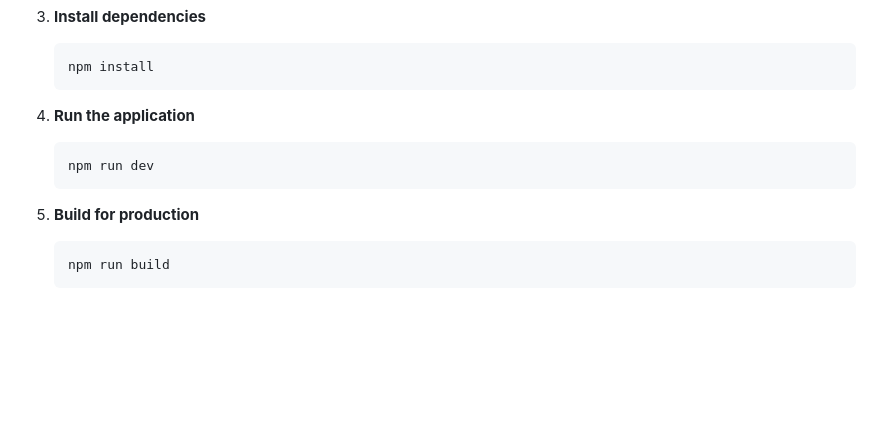
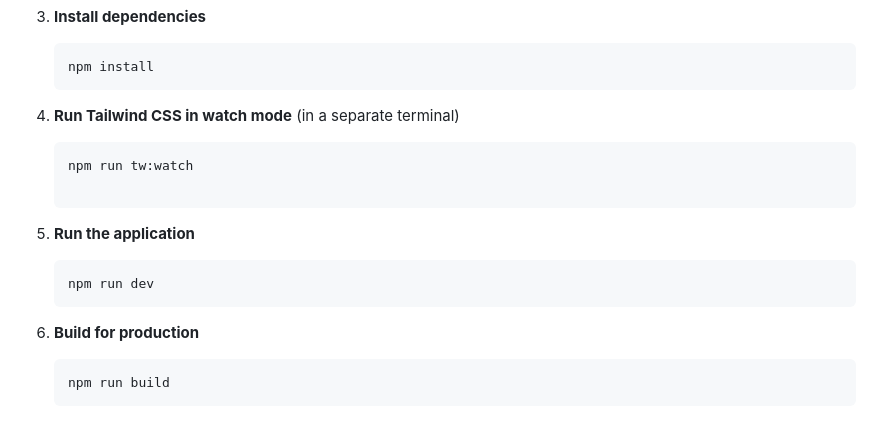
Before and after one commit to Rawat107/Weather-Forecast-Application, a Markdown page: README.md, the part around one of its changes. Rendered like a GitHub page; blank space fills up the shorter version.

````diff
--- a/README.md
+++ b/README.md
@@ -57,13 +57,17 @@ For detailed development process, challenges faced, and technical deep dive:
    npm install
    ```
 
-4. **Run the application**
+4. **Run Tailwind CSS in watch mode** (in a separate terminal)
+   ```bash
+   npm run tw:watch
+
+5. **Run the application**
 
    ```bash
    npm run dev
    ```
 
-5. **Build for production**
+6. **Build for production**
    ```bash
    npm run build
    ```
````
Also changed, not shown: other parts of README.md (+1 -1 lines).
